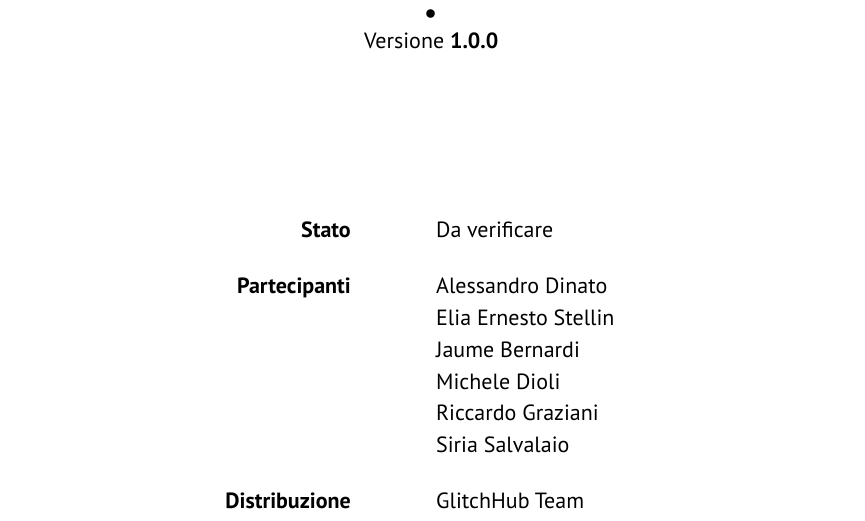
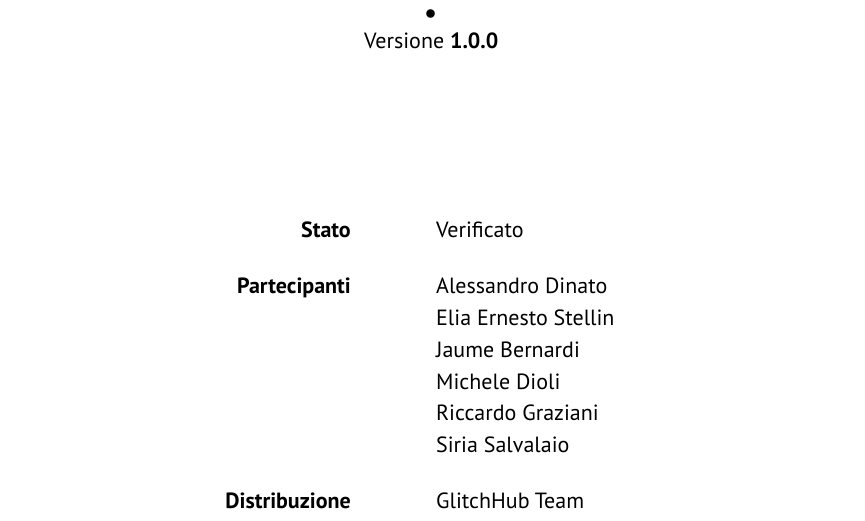
Before and after one commit to GlitchHub-Team/GlitchHub-Team.github.io, a Typst document (src/RTB/VerbaliInterni/2025-12-17.typ): part of page 1 of 6, cut so that both start at the same text. Compiled offline with Typst 0.15.

Commit message:
VI 17/12/2025: modificato stato

```diff
--- a/src/RTB/VerbaliInterni/2025-12-17.typ
+++ b/src/RTB/VerbaliInterni/2025-12-17.typ
@@ -3,7 +3,7 @@
 #show link: underline
 #show: report.with(
   titolo: "Verbale interno 17/12/2025",
-  stato: "Da verificare",
+  stato: "Verificato",
   versione: "1.0.0",
   registro-modifiche: (
     (
```
